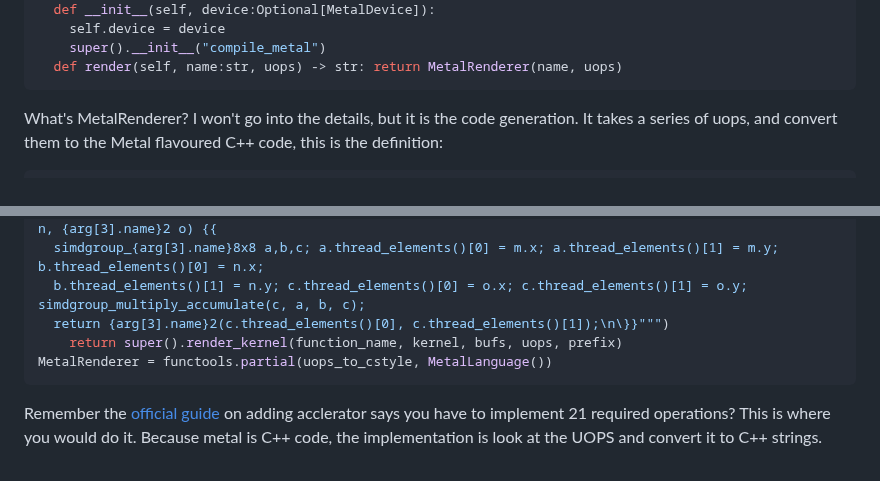
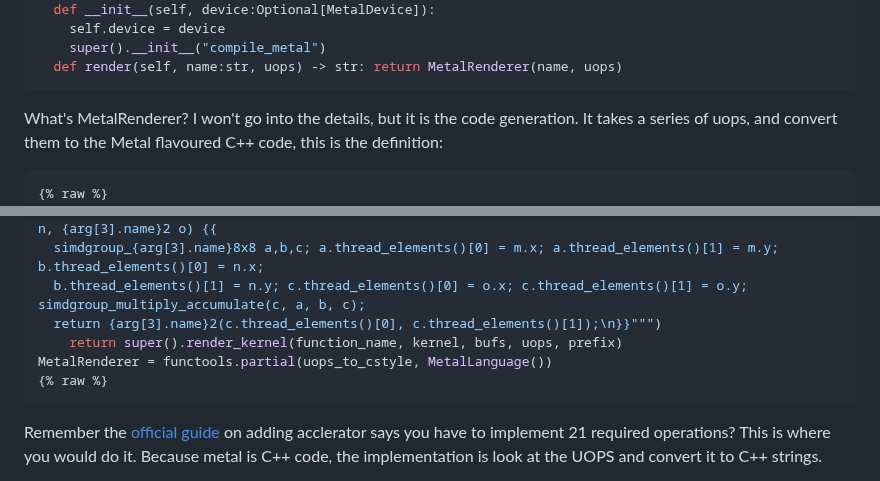
Before and after one commit to mesozoic-egg/tinygrad-notes, a Markdown page: addingaccelerator.md, 2 parts joined by grey strips. Rendered like a GitHub page.

Commit message:
2 resolve markdown {{ error in jekyll

````diff
--- a/addingaccelerator.md
+++ b/addingaccelerator.md
@@ -350,6 +350,7 @@ It takes a series of uops, and convert them to the Metal flavoured C++ code,
 this is the definition:
 
 ```python
+{% raw %}
 class MetalLanguage(CStyleLanguage):
   kernel_prefix = "kernel "
   buffer_prefix = "device "
@@ -376,9 +377,10 @@ class MetalLanguage(CStyleLanguage):
     for arg in wmma_args: prefix.append(f"""{arg[3].name}2 __{arg[0]}({arg[2].name}2 m, {arg[2].name}2 n, {arg[3].name}2 o) {{
   simdgroup_{arg[3].name}8x8 a,b,c; a.thread_elements()[0] = m.x; a.thread_elements()[1] = m.y; b.thread_elements()[0] = n.x;
   b.thread_elements()[1] = n.y; c.thread_elements()[0] = o.x; c.thread_elements()[1] = o.y; simdgroup_multiply_accumulate(c, a, b, c);
-  return {arg[3].name}2(c.thread_elements()[0], c.thread_elements()[1]);\n\}}""")
+  return {arg[3].name}2(c.thread_elements()[0], c.thread_elements()[1]);\n}}""")
     return super().render_kernel(function_name, kernel, bufs, uops, prefix)
 MetalRenderer = functools.partial(uops_to_cstyle, MetalLanguage())
+{% raw %}
 ```
 
 Remember the [official guide](https://github.com/tinygrad/tinygrad/blob/master/docs/adding_new_accelerators.md)
````
